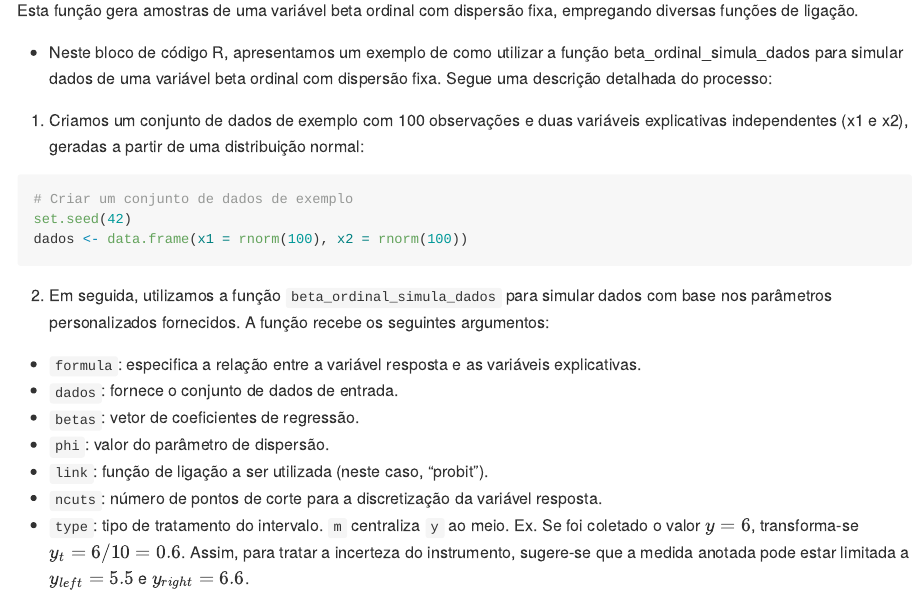
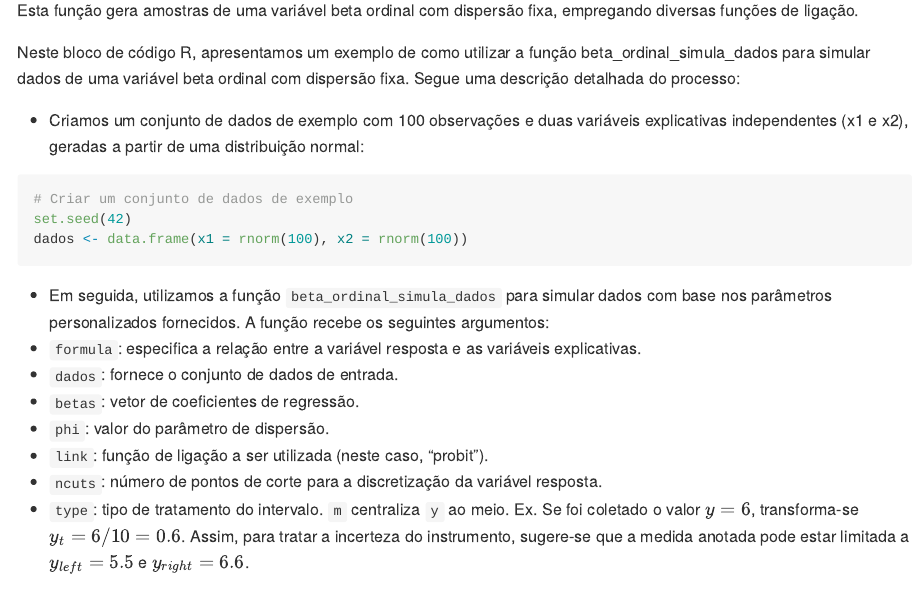
Before and after one commit to evandeilton/betaregscale, an R Markdown document (README.Rmd): the page in a window 1100 px wide, from 1310 px down. The pictures show the output file README.md that the author committed with the source, drawn offline in the style of GitHub; badge pictures from the web are left out.

Commit message:
Update README

````diff
--- a/README.Rmd
+++ b/README.Rmd
@@ -57,9 +57,9 @@ library(betaroti)
 
 Esta função gera amostras de uma variável beta ordinal com dispersão fixa, empregando diversas funções de ligação.
 
-+ Neste bloco de código R, apresentamos um exemplo de como utilizar a função beta_ordinal_simula_dados para simular dados de uma variável beta ordinal com dispersão fixa. Segue uma descrição detalhada do processo:
+Neste bloco de código R, apresentamos um exemplo de como utilizar a função beta_ordinal_simula_dados para simular dados de uma variável beta ordinal com dispersão fixa. Segue uma descrição detalhada do processo:
 
-1. Criamos um conjunto de dados de exemplo com 100 observações e duas variáveis explicativas independentes (x1 e x2), geradas a partir de uma distribuição normal:
++ Criamos um conjunto de dados de exemplo com 100 observações e duas variáveis explicativas independentes (x1 e x2), geradas a partir de uma distribuição normal:
 
 ```{r}
 # Criar um conjunto de dados de exemplo
@@ -67,7 +67,7 @@ set.seed(42)
 dados <- data.frame(x1 = rnorm(100), x2 = rnorm(100))
 ```
 
-2. Em seguida, utilizamos a função `beta_ordinal_simula_dados` para simular dados com base nos parâmetros personalizados fornecidos. A função recebe os seguintes argumentos:
++ Em seguida, utilizamos a função `beta_ordinal_simula_dados` para simular dados com base nos parâmetros personalizados fornecidos. A função recebe os seguintes argumentos:
 + `formula`: especifica a relação entre a variável resposta e as variáveis explicativas.
 + `dados`: fornece o conjunto de dados de entrada.
 + `betas`: vetor de coeficientes de regressão.
````
Also changed, not shown: README.md.
